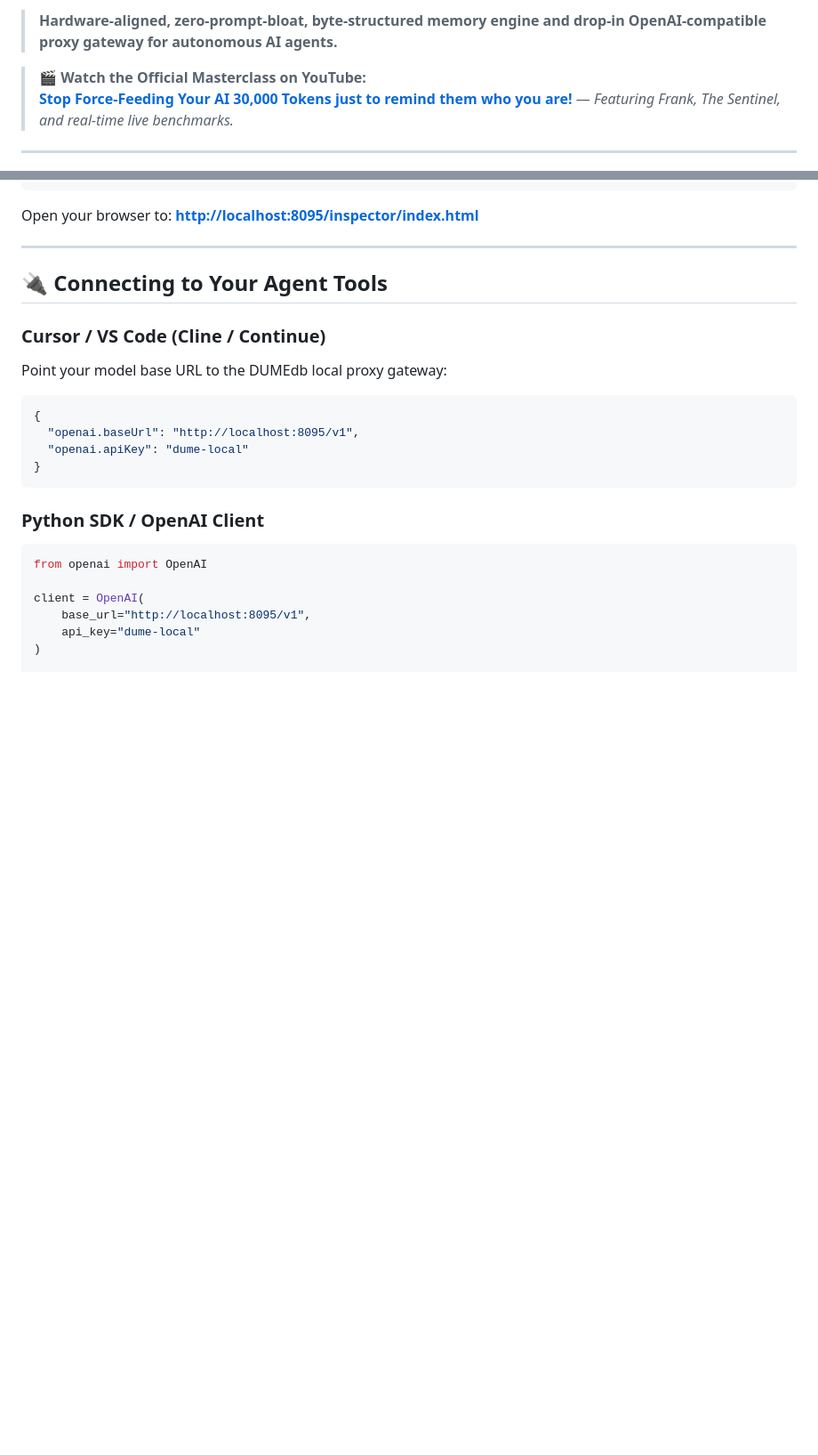
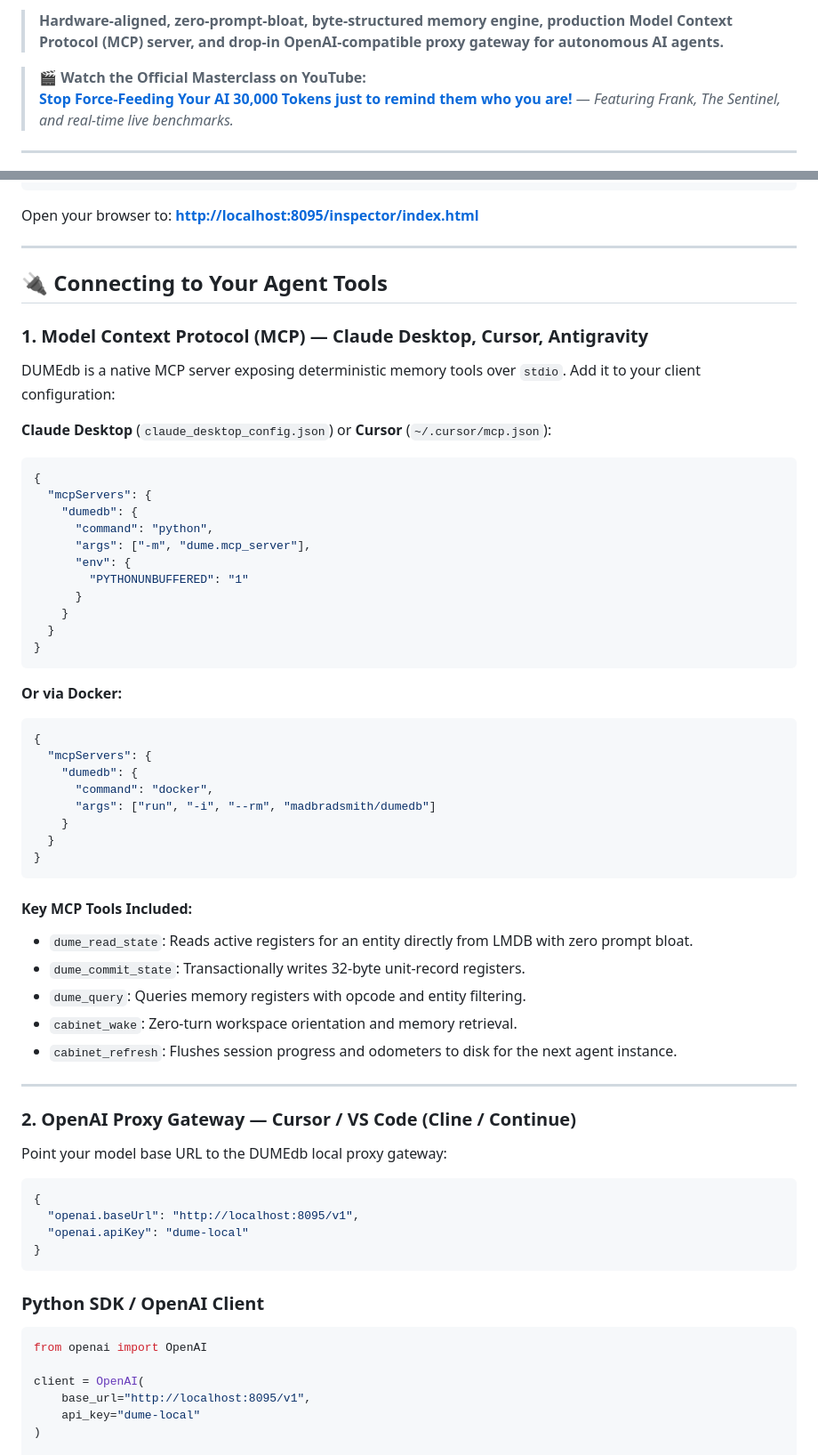
Before and after one commit to madbradsmith/DUMEdb, a Markdown page: README.md, 2 parts joined by grey strips. Shown at 89% size. Rendered like a GitHub page; blank space fills up the shorter version.

Commit message:
Document native Model Context Protocol (MCP) server implementation, tools, and client configuration

````diff
--- a/README.md
+++ b/README.md
@@ -10,5 +11,5 @@
 
-> **Hardware-aligned, zero-prompt-bloat, byte-structured memory engine and drop-in OpenAI-compatible proxy gateway for autonomous AI agents.**
+> **Hardware-aligned, zero-prompt-bloat, byte-structured memory engine, production Model Context Protocol (MCP) server, and drop-in OpenAI-compatible proxy gateway for autonomous AI agents.**
 
 > 🎬 **Watch the Official Masterclass on YouTube:**
 > [**Stop Force-Feeding Your AI 30,000 Tokens just to remind them who you are!**](https://youtu.be/nO5vozUhqyU) — *Featuring Frank, The Sentinel, and real-time live benchmarks.*
@@ -140,7 +148,46 @@ Open your browser to: **[http://localhost:8095/inspector/index.html](http://loca
 
 ## 🔌 Connecting to Your Agent Tools
 
-### Cursor / VS Code (Cline / Continue)
+### 1. Model Context Protocol (MCP) — Claude Desktop, Cursor, Antigravity
+DUMEdb is a native MCP server exposing deterministic memory tools over `stdio`. Add it to your client configuration:
+
+**Claude Desktop** (`claude_desktop_config.json`) or **Cursor** (`~/.cursor/mcp.json`):
+```json
+{
+  "mcpServers": {
+    "dumedb": {
+      "command": "python",
+      "args": ["-m", "dume.mcp_server"],
+      "env": {
+        "PYTHONUNBUFFERED": "1"
+      }
+    }
+  }
+}
+```
+
+**Or via Docker:**
+```json
+{
+  "mcpServers": {
+    "dumedb": {
+      "command": "docker",
+      "args": ["run", "-i", "--rm", "madbradsmith/dumedb"]
+    }
+  }
+}
+```
+
+#### Key MCP Tools Included:
+- `dume_read_state`: Reads active registers for an entity directly from LMDB with zero prompt bloat.
+- `dume_commit_state`: Transactionally writes 32-byte unit-record registers.
+- `dume_query`: Queries memory registers with opcode and entity filtering.
+- `cabinet_wake`: Zero-turn workspace orientation and memory retrieval.
+- `cabinet_refresh`: Flushes session progress and odometers to disk for the next agent instance.
+
+---
+
+### 2. OpenAI Proxy Gateway — Cursor / VS Code (Cline / Continue)
 Point your model base URL to the DUMEdb local proxy gateway:
 
 ```json
````
Also changed, not shown: other parts of README.md (+9 -1 lines).
